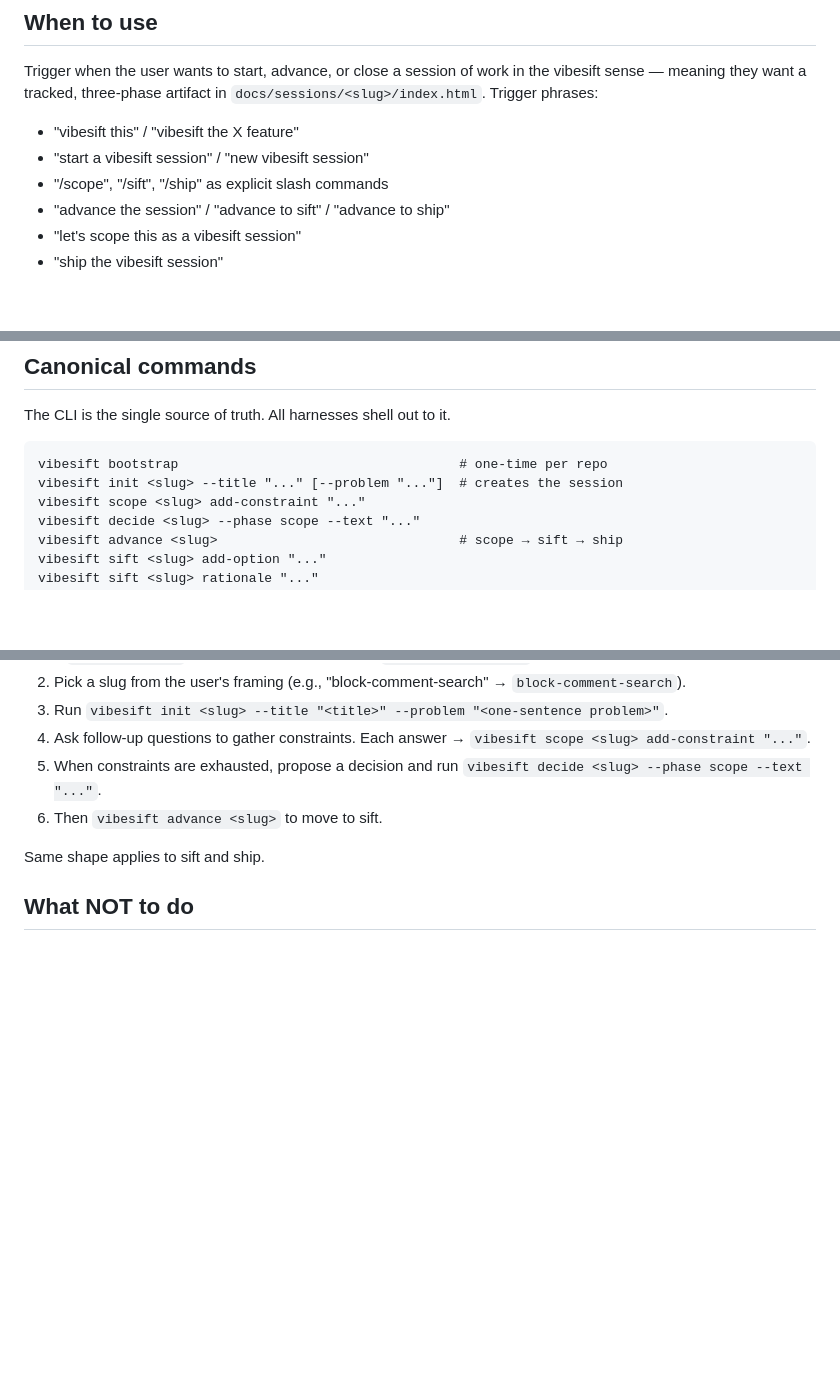
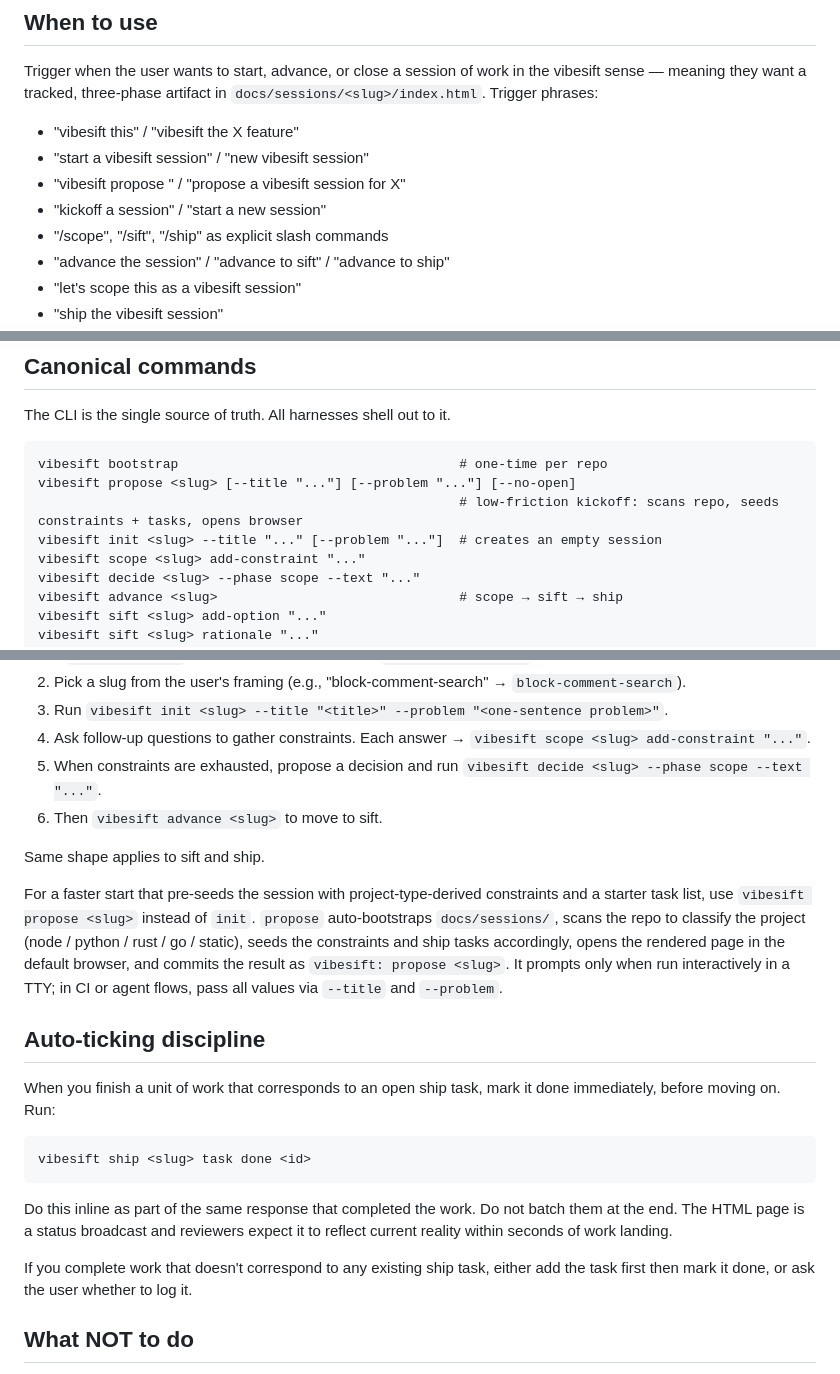
Before and after one commit to neurot1cal/vibesift, a Markdown page: skills/vibesift/SKILL.md, 3 parts joined by grey strips. GitHub-like rendering; blank space fills up the shorter version.

Commit message:
docs(skill): propose triggers + auto-ticking discipline
Adds vibesift propose to the canonical commands block and the trigger
list so harnesses know to invoke it for "kickoff a session" phrasing.
Auto-ticking discipline section tells agents to mark ship tasks done
inline as they complete work, not batched at the end, since the HTML
page is a live broadcast.

Co-Authored-By: Claude Opus 4.7 (1M context) <noreply@anthropic.com>

````diff
--- a/skills/vibesift/SKILL.md
+++ b/skills/vibesift/SKILL.md
@@ -18,6 +18,8 @@ the vibesift sense — meaning they want a tracked, three-phase artifact in
 
 - "vibesift this" / "vibesift the X feature"
 - "start a vibesift session" / "new vibesift session"
+- "vibesift propose <slug>" / "propose a vibesift session for X"
+- "kickoff a session" / "start a new session"
 - "/scope", "/sift", "/ship" as explicit slash commands
 - "advance the session" / "advance to sift" / "advance to ship"
 - "let's scope this as a vibesift session"
@@ -60,7 +62,9 @@ The CLI is the single source of truth. All harnesses shell out to it.
 
 ```
 vibesift bootstrap                                    # one-time per repo
-vibesift init <slug> --title "..." [--problem "..."]  # creates the session
+vibesift propose <slug> [--title "..."] [--problem "..."] [--no-open]
+                                                      # low-friction kickoff: scans repo, seeds constraints + tasks, opens browser
+vibesift init <slug> --title "..." [--problem "..."]  # creates an empty session
 vibesift scope <slug> add-constraint "..."
 vibesift decide <slug> --phase scope --text "..."
 vibesift advance <slug>                               # scope → sift → ship
@@ -99,6 +103,31 @@ above):
 
 Same shape applies to sift and ship.
 
+For a faster start that pre-seeds the session with project-type-derived
+constraints and a starter task list, use `vibesift propose <slug>` instead
+of `init`. `propose` auto-bootstraps `docs/sessions/`, scans the repo to
+classify the project (node / python / rust / go / static), seeds the
+constraints and ship tasks accordingly, opens the rendered page in the
+default browser, and commits the result as `vibesift: propose <slug>`. It
+prompts only when run interactively in a TTY; in CI or agent flows, pass
+all values via `--title` and `--problem`.
+
+## Auto-ticking discipline
+
+When you finish a unit of work that corresponds to an open ship task, mark
+it done immediately, before moving on. Run:
+
+    vibesift ship <slug> task done <id>
+
+Do this inline as part of the same response that completed the work. Do
+not batch them at the end. The HTML page is a status broadcast and
+reviewers expect it to reflect current reality within seconds of work
+landing.
+
+If you complete work that doesn't correspond to any existing ship task,
+either add the task first then mark it done, or ask the user whether to
+log it.
+
 ## What NOT to do
 
 - Don't write the HTML directly. The CLI is the only writer.
````
